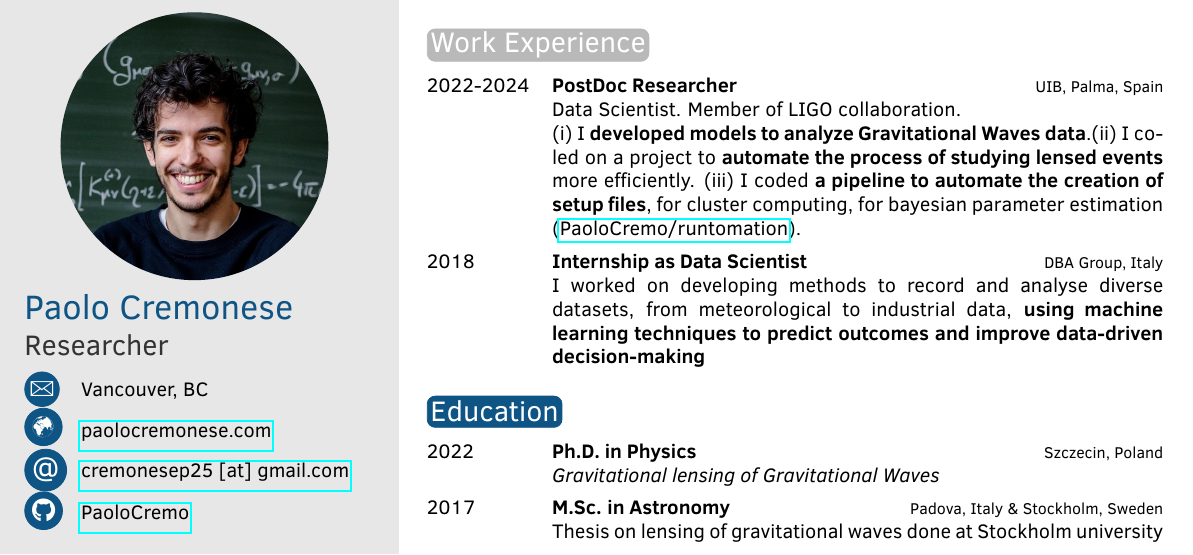
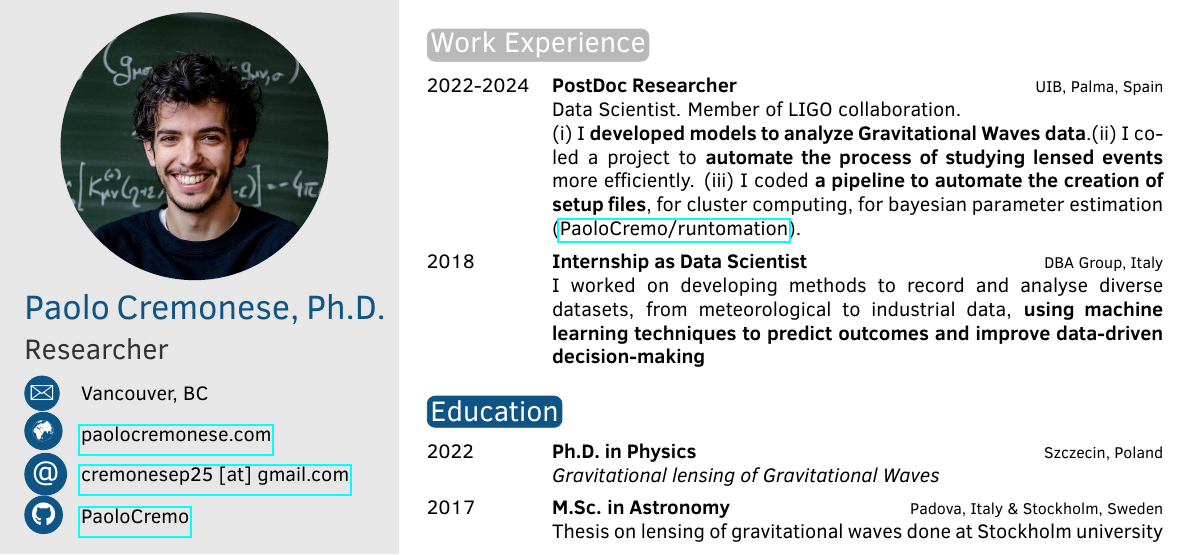
Before and after one commit to PaoloCremo/PaoloCremo.github.io, a LaTeX CV (files/CV_latex/CV.tex): part of page 1 of 2, cut so that both start at the same text. Compiled offline with pdfLaTeX.

Commit message:
minor changes

```diff
--- a/files/CV_latex/CV.tex
+++ b/files/CV_latex/CV.tex
@@ -36,7 +36,7 @@
 
 \profilepic{io.jpg} % Profile picture
 
-\cvname{Paolo Cremonese}%, Ph.D.} % Your name
+\cvname{Paolo Cremonese, Ph.D.} % Your name
 \cvjobtitle{Researcher} % Job title/career
 
 \cvdate{} % Date of birth
@@ -128,7 +128,7 @@ I have a passion for finance, technology, and continuous learning, complemented
     \twentyitem{2022-2024}{PostDoc Researcher}{UIB, Palma, Spain}{Data Scientist. Member of LIGO collaboration. \\
     %Gravitational Waves Data Analysis
     (i) I \textbf{developed models to analyze Gravitational Waves data}.%, focusing on finding events that are bent or magnified by massive objects (i.e. lensing).
-    (ii) I co-led on a project to \textbf{automate the process of studying lensed events} more efficiently.
+    (ii) I co-led a project to \textbf{automate the process of studying lensed events} more efficiently.
     (iii) I coded \textbf{a pipeline to automate the creation of setup files}, for cluster computing, for bayesian parameter estimation %of gravitational waves signals from google sheet table
     (\href{https://github.com/PaoloCremo/runtomation}{PaoloCremo/runtomation}).
     }
```
Also changed, not shown: files/CV_latex/CV.pdf.
